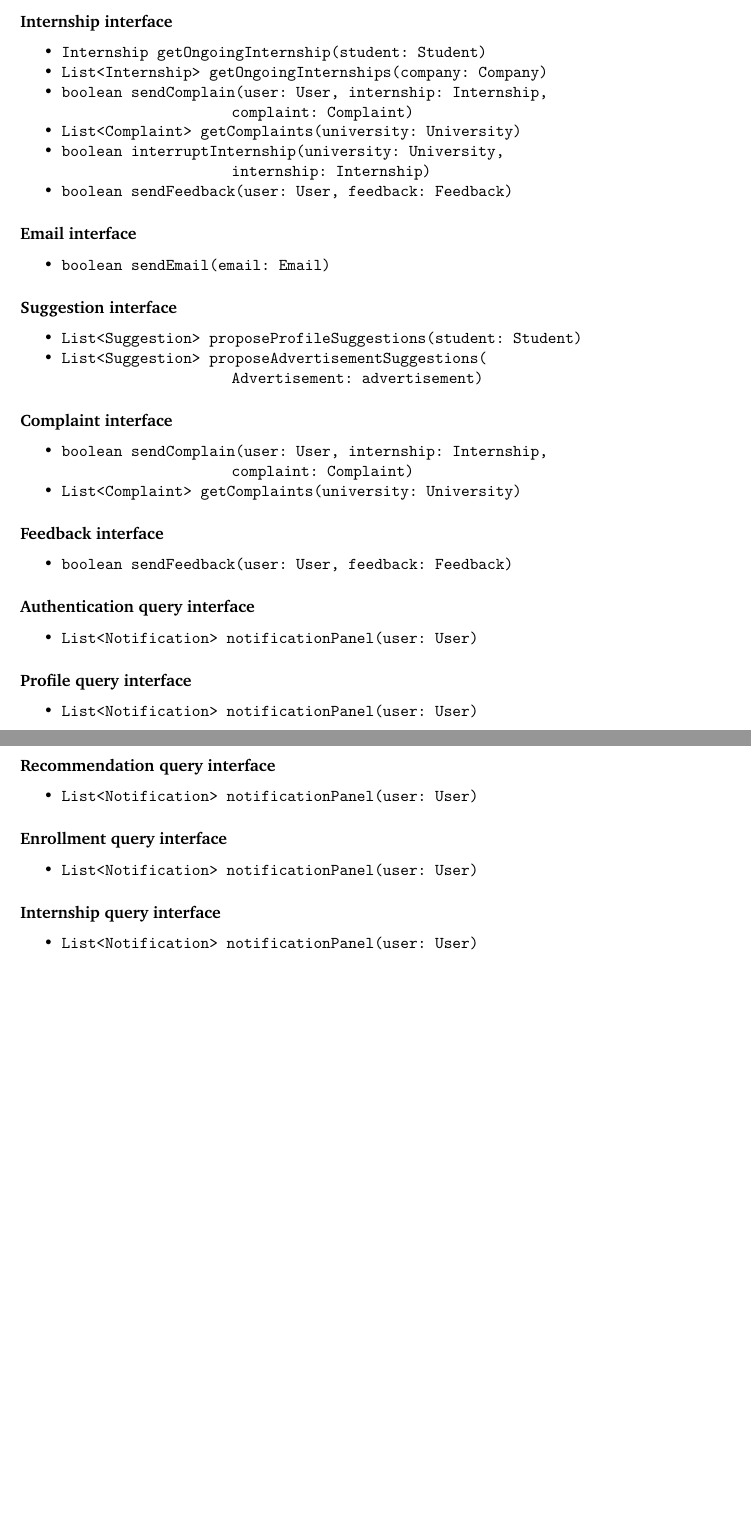
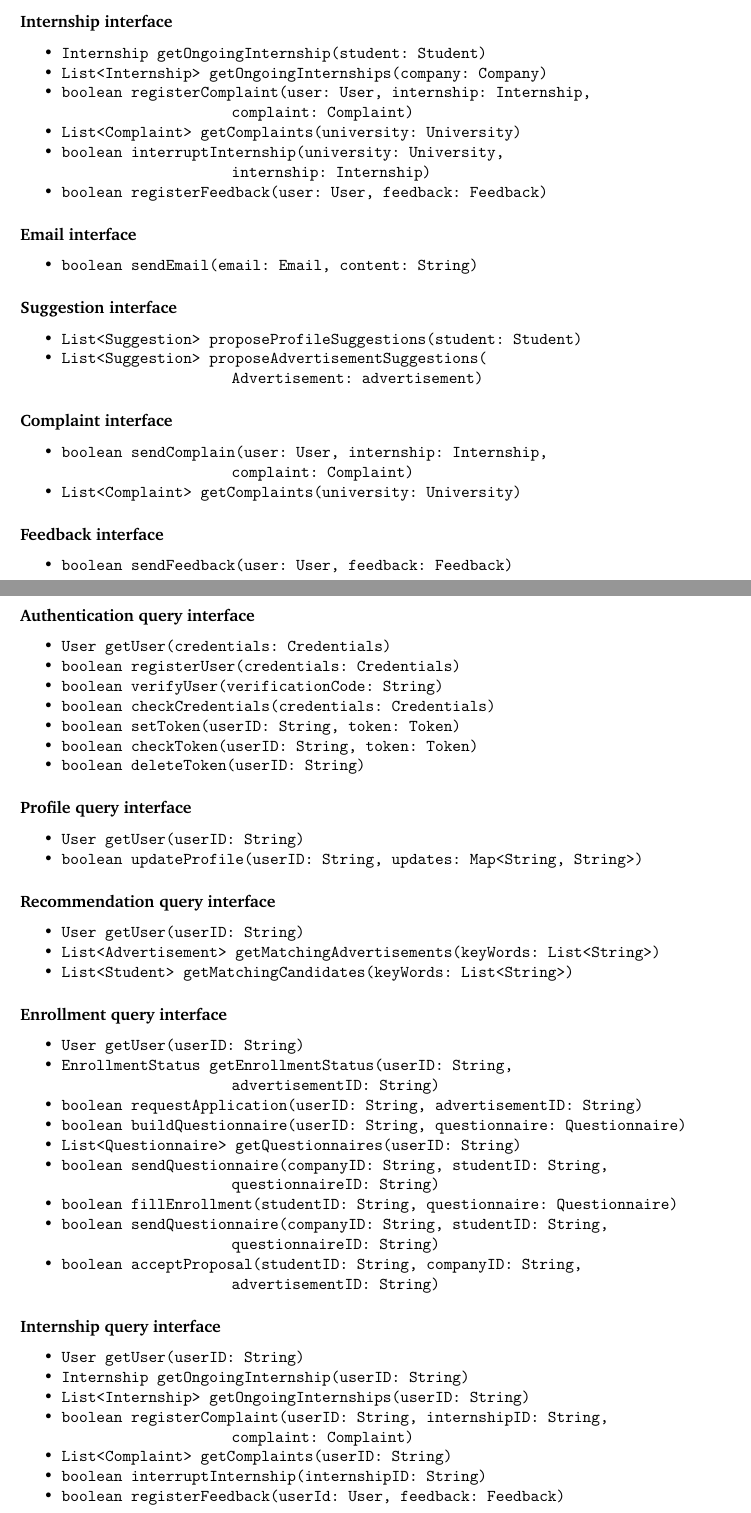
Before and after one commit to Fostidich/Students-And-Companies, a LaTeX document (documents/DD/main.tex, which reads documents/DD/architectural-design.tex): two parts of pages 16 and 17 of 23, joined at a grey line, cut so that both start at the same text, the shorter picture padded with empty space. Compiled offline with pdfLaTeX.

Commit message:
last method interfaces hopefully

```diff
--- a/documents/DD/architectural-design.tex
+++ b/documents/DD/architectural-design.tex
@@ -436,15 +445,15 @@ The diagrams include the component described in the previous sections, and the e
 \begin{itemize}
     \item \verb|Internship getOngoingInternship(student: Student)|
     \item \verb|List<Internship> getOngoingInternships(company: Company)|
-    \item \verb|boolean sendComplain(user: User, internship: Internship, | \\ \makebox[10em][l]{} \verb|complaint: Complaint)|
+    \item \verb|boolean registerComplaint(user: User, internship: Internship, | \\ \makebox[10em][l]{} \verb|complaint: Complaint)|
     \item \verb|List<Complaint> getComplaints(university: University)|
     \item \verb|boolean interruptInternship(university: University, | \\ \makebox[10em][l]{} \verb|internship: Internship)|
-    \item \verb|boolean sendFeedback(user: User, feedback: Feedback)|
+    \item \verb|boolean registerFeedback(user: User, feedback: Feedback)|
 \end{itemize}
 
 \subsubsection{Email interface}
 \begin{itemize}
-    \item \verb|boolean sendEmail(email: Email)|
+    \item \verb|boolean sendEmail(email: Email, content: String)|
 \end{itemize}
 
 \subsubsection{Suggestion interface}
@@ -466,27 +475,50 @@ The diagrams include the component described in the previous sections, and the e
 
 \subsubsection{Authentication query interface}
 \begin{itemize}
-    \item \verb|List<Notification> notificationPanel(user: User)|
+    \item \verb|User getUser(credentials: Credentials)|
+    \item \verb|boolean registerUser(credentials: Credentials)|
+    \item \verb|boolean verifyUser(verificationCode: String)|
+    \item \verb|boolean checkCredentials(credentials: Credentials)|
+    \item \verb|boolean setToken(userID: String, token: Token)|
+    \item \verb|boolean checkToken(userID: String, token: Token)|
+    \item \verb|boolean deleteToken(userID: String)|
 \end{itemize}
 
 \subsubsection{Profile query interface}
 \begin{itemize}
-    \item \verb|List<Notification> notificationPanel(user: User)|
+    \item \verb|User getUser(userID: String)|
+    \item \verb|boolean updateProfile(userID: String, updates: Map<String, String>)|
 \end{itemize}
 
 \subsubsection{Recommendation query interface}
 \begin{itemize}
-    \item \verb|List<Notification> notificationPanel(user: User)|
+    \item \verb|User getUser(userID: String)|
+    \item \verb|List<Advertisement> getMatchingAdvertisements(keyWords: List<String>)|
+    \item \verb|List<Student> getMatchingCandidates(keyWords: List<String>)|
 \end{itemize}
 
 \subsubsection{Enrollment query interface}
 \begin{itemize}
-    \item \verb|List<Notification> notificationPanel(user: User)|
+    \item \verb|User getUser(userID: String)|
+    \item \verb|EnrollmentStatus getEnrollmentStatus(userID: String, | \\ \makebox[10em][l]{} \verb|advertisementID: String)|
+    \item \verb|boolean requestApplication(userID: String, advertisementID: String)|
+    \item \verb|boolean buildQuestionnaire(userID: String, questionnaire: Questionnaire)|
+    \item \verb|List<Questionnaire> getQuestionnaires(userID: String)|
+    \item \verb|boolean sendQuestionnaire(companyID: String, studentID: String, | \\ \makebox[10em][l]{} \verb|questionnaireID: String)|
+    \item \verb|boolean fillEnrollment(studentID: String, questionnaire: Questionnaire)|
+    \item \verb|boolean sendQuestionnaire(companyID: String, studentID: String, | \\ \makebox[10em][l]{} \verb|questionnaireID: String)|
+    \item \verb|boolean acceptProposal(studentID: String, companyID: String, | \\ \makebox[10em][l]{} \verb|advertisementID: String)|
 \end{itemize}
 
 \subsubsection{Internship query interface}
 \begin{itemize}
-    \item \verb|List<Notification> notificationPanel(user: User)|
+    \item \verb|User getUser(userID: String)|
+    \item \verb|Internship getOngoingInternship(userID: String)|
+    \item \verb|List<Internship> getOngoingInternships(userID: String)|
+    \item \verb|boolean registerComplaint(userID: String, internshipID: String, | \\ \makebox[10em][l]{} \verb|complaint: Complaint)|
+    \item \verb|List<Complaint> getComplaints(userID: String)|
+    \item \verb|boolean interruptInternship(internshipID: String)|
+    \item \verb|boolean registerFeedback(userId: User, feedback: Feedback)|
 \end{itemize}
 
 \section{Architectural styles and patterns}
```
Also changed, not shown: documents/DD/architectural-design.tex (19 more changed lines).
